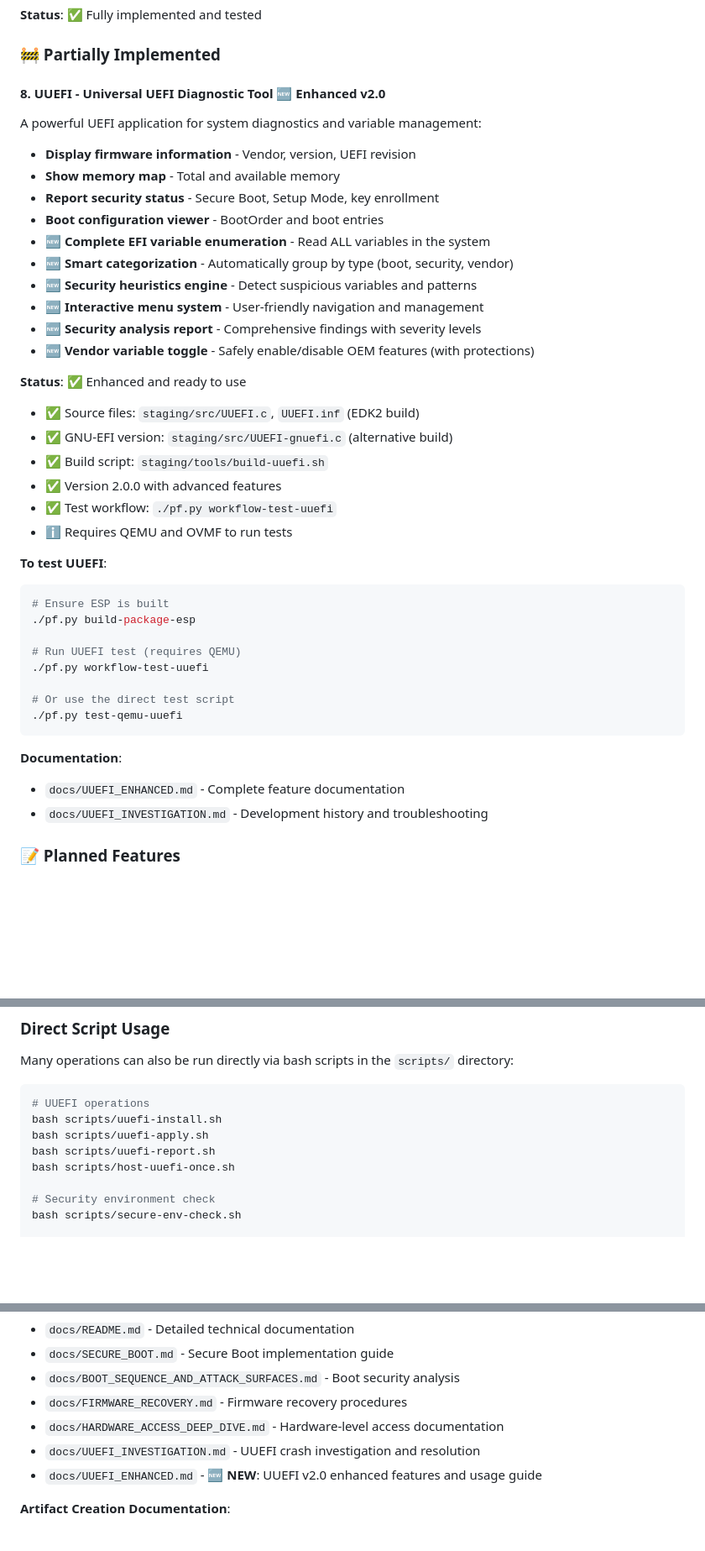
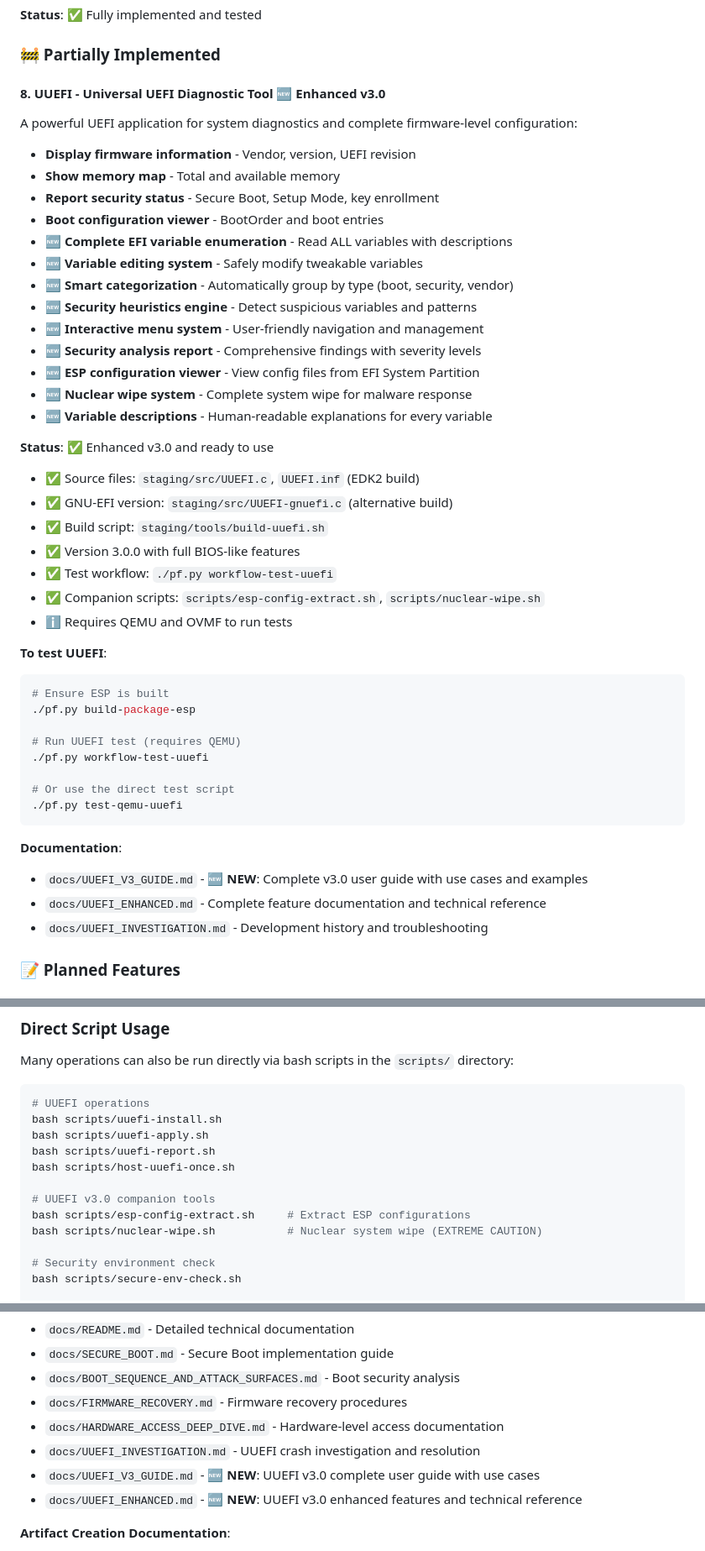
Before and after one commit to HyperionGray/PhoenixBoot, a Markdown page: README.md, 3 parts joined by grey strips. Shown at 84% size. Drawn GitHub-style; blank space fills up the shorter version.

Commit message:
Add comprehensive UUEFI v3.0 documentation and README updates
Co-authored-by: P4X-ng <223870169+P4X-ng@users.noreply.github.com>

````diff
--- a/README.md
+++ b/README.md
@@ -131,25 +131,29 @@ Comprehensive security validation and boot integrity checker:
 
 ### 🚧 Partially Implemented
 
-#### 8. **UUEFI - Universal UEFI Diagnostic Tool** 🆕 Enhanced v2.0
-A powerful UEFI application for system diagnostics and variable management:
+#### 8. **UUEFI - Universal UEFI Diagnostic Tool** 🆕 Enhanced v3.0
+A powerful UEFI application for system diagnostics and complete firmware-level configuration:
 - **Display firmware information** - Vendor, version, UEFI revision
 - **Show memory map** - Total and available memory
 - **Report security status** - Secure Boot, Setup Mode, key enrollment
 - **Boot configuration viewer** - BootOrder and boot entries
-- **🆕 Complete EFI variable enumeration** - Read ALL variables in the system
+- **🆕 Complete EFI variable enumeration** - Read ALL variables with descriptions
+- **🆕 Variable editing system** - Safely modify tweakable variables
 - **🆕 Smart categorization** - Automatically group by type (boot, security, vendor)
 - **🆕 Security heuristics engine** - Detect suspicious variables and patterns
 - **🆕 Interactive menu system** - User-friendly navigation and management
 - **🆕 Security analysis report** - Comprehensive findings with severity levels
-- **🆕 Vendor variable toggle** - Safely enable/disable OEM features (with protections)
+- **🆕 ESP configuration viewer** - View config files from EFI System Partition
+- **🆕 Nuclear wipe system** - Complete system wipe for malware response
+- **🆕 Variable descriptions** - Human-readable explanations for every variable
 
-**Status**: ✅ Enhanced and ready to use
+**Status**: ✅ Enhanced v3.0 and ready to use
 - ✅ Source files: `staging/src/UUEFI.c`, `UUEFI.inf` (EDK2 build)
 - ✅ GNU-EFI version: `staging/src/UUEFI-gnuefi.c` (alternative build)
 - ✅ Build script: `staging/tools/build-uuefi.sh`
-- ✅ Version 2.0.0 with advanced features
+- ✅ Version 3.0.0 with full BIOS-like features
 - ✅ Test workflow: `./pf.py workflow-test-uuefi`
+- ✅ Companion scripts: `scripts/esp-config-extract.sh`, `scripts/nuclear-wipe.sh`
 - ℹ️  Requires QEMU and OVMF to run tests
 
 **To test UUEFI**:
@@ -165,7 +169,8 @@ A powerful UEFI application for system diagnostics and variable management:
 ```
 
 **Documentation**:
-- `docs/UUEFI_ENHANCED.md` - Complete feature documentation
+- `docs/UUEFI_V3_GUIDE.md` - **🆕 NEW**: Complete v3.0 user guide with use cases and examples
+- `docs/UUEFI_ENHANCED.md` - Complete feature documentation and technical reference
 - `docs/UUEFI_INVESTIGATION.md` - Development history and troubleshooting
 
 ### 📝 Planned Features
@@ -281,6 +286,10 @@ bash scripts/uuefi-install.sh
 bash scripts/uuefi-apply.sh
 bash scripts/uuefi-report.sh
 bash scripts/host-uuefi-once.sh
+
+# UUEFI v3.0 companion tools
+bash scripts/esp-config-extract.sh     # Extract ESP configurations
+bash scripts/nuclear-wipe.sh           # Nuclear system wipe (EXTREME CAUTION)
 
 # Security environment check
 bash scripts/secure-env-check.sh
@@ -482,7 +491,8 @@ Comprehensive documentation is available in the `docs/` directory:
 - `docs/FIRMWARE_RECOVERY.md` - Firmware recovery procedures
 - `docs/HARDWARE_ACCESS_DEEP_DIVE.md` - Hardware-level access documentation
 - `docs/UUEFI_INVESTIGATION.md` - UUEFI crash investigation and resolution
-- `docs/UUEFI_ENHANCED.md` - **🆕 NEW**: UUEFI v2.0 enhanced features and usage guide
+- `docs/UUEFI_V3_GUIDE.md` - **🆕 NEW**: UUEFI v3.0 complete user guide with use cases
+- `docs/UUEFI_ENHANCED.md` - **🆕 NEW**: UUEFI v3.0 enhanced features and technical reference
 
 **Artifact Creation Documentation**:
 - Generated documentation in `out/artifacts/docs/`:
````
Also changed, not shown: docs/UUEFI_V3_GUIDE.md (added, +551 -0 lines).
